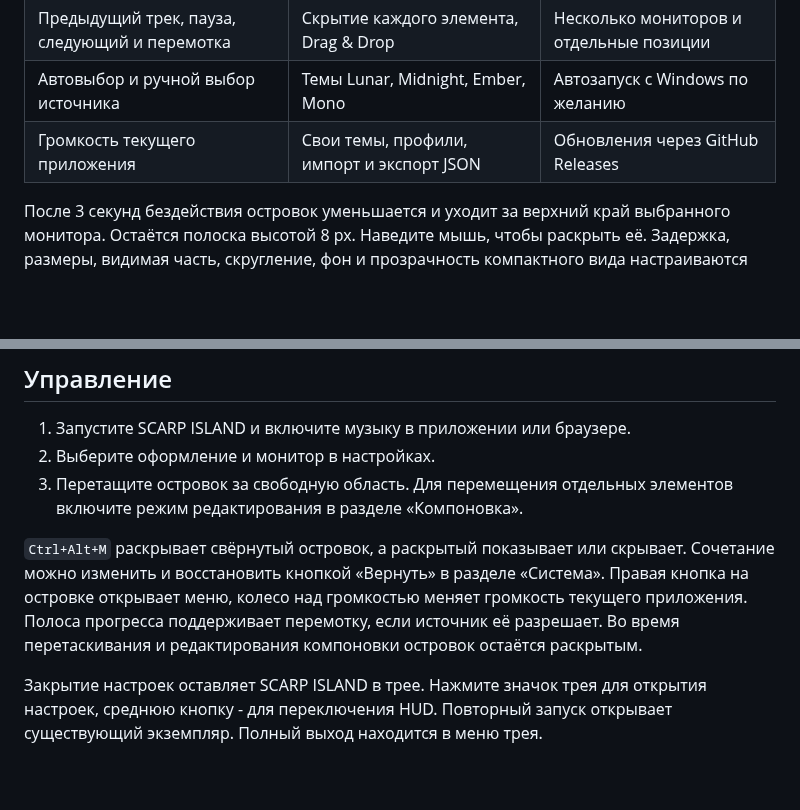
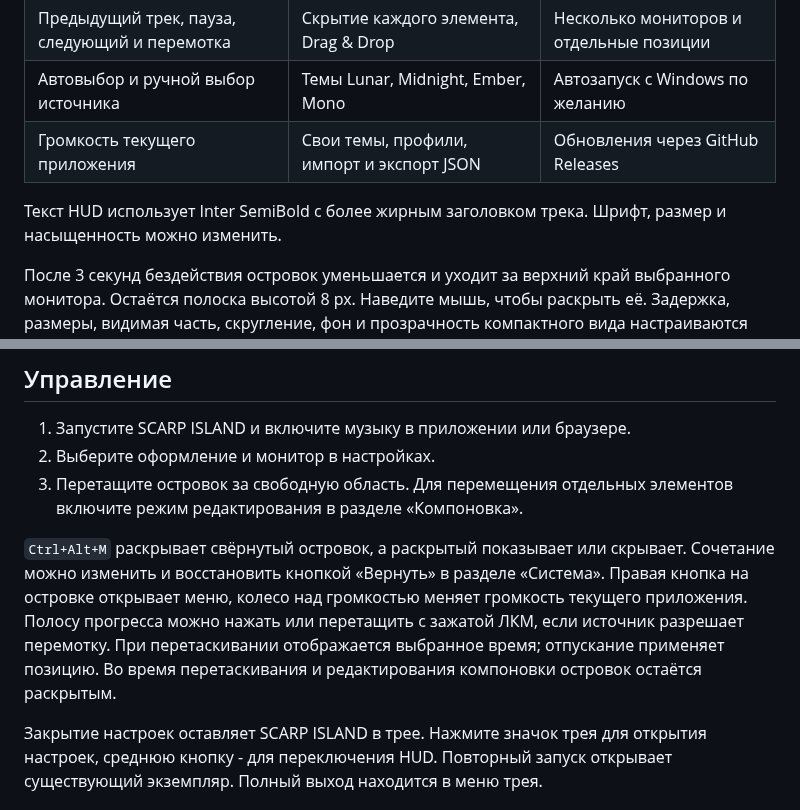
Before and after one commit to scarrymany/Island, a Markdown page: README.md, 2 parts joined by grey strips. Rendered like a GitHub page; blank space fills up the shorter version.

```diff
--- a/README.md
+++ b/README.md
@@ -35,6 +35,8 @@
 | Автовыбор и ручной выбор источника | Темы Lunar, Midnight, Ember, Mono | Автозапуск с Windows по желанию |
 | Громкость текущего приложения | Свои темы, профили, импорт и экспорт JSON | Обновления через GitHub Releases |
 
+Текст HUD использует Inter SemiBold с более жирным заголовком трека. Шрифт, размер и насыщенность можно изменить.
+
 После 3 секунд бездействия островок уменьшается и уходит за верхний край выбранного монитора. Остаётся полоска высотой 8 px. Наведите мышь, чтобы раскрыть её. Задержка, размеры, видимая часть, скругление, фон и прозрачность компактного вида настраиваются отдельно. Переключение треков не раскрывает свёрнутый островок.
 
 Настройки применяются сразу. У появления, исчезновения, сворачивания, обложки, названия, прогресса, наведения и Play/Pause отдельные переключатели анимации и общая настройка длительности. Внешнее свечение отсутствует; контур по умолчанию выключен, его толщину, цвет и прозрачность можно задать вручную.
@@ -67,7 +67,7 @@
 2. Выберите оформление и монитор в настройках.
 3. Перетащите островок за свободную область. Для перемещения отдельных элементов включите режим редактирования в разделе «Компоновка».
 
-`Ctrl+Alt+M` раскрывает свёрнутый островок, а раскрытый показывает или скрывает. Сочетание можно изменить и восстановить кнопкой «Вернуть» в разделе «Система». Правая кнопка на островке открывает меню, колесо над громкостью меняет громкость текущего приложения. Полоса прогресса поддерживает перемотку, если источник её разрешает. Во время перетаскивания и редактирования компоновки островок остаётся раскрытым.
+`Ctrl+Alt+M` раскрывает свёрнутый островок, а раскрытый показывает или скрывает. Сочетание можно изменить и восстановить кнопкой «Вернуть» в разделе «Система». Правая кнопка на островке открывает меню, колесо над громкостью меняет громкость текущего приложения. Полосу прогресса можно нажать или перетащить с зажатой ЛКМ, если источник разрешает перемотку. При перетаскивании отображается выбранное время; отпускание применяет позицию. Во время перетаскивания и редактирования компоновки островок остаётся раскрытым.
 
 Закрытие настроек оставляет SCARP ISLAND в трее. Нажмите значок трея для открытия настроек, среднюю кнопку - для переключения HUD. Повторный запуск открывает существующий экземпляр. Полный выход находится в меню трея.
 
```
Also changed, not shown: other parts of README.md (+2 -4 lines), docs/releases/v1.0.3.md (added, +23 -0 lines), docs/screenshots/hud.png, docs/screenshots/settings.png, docs/screenshots/system.png, 15 other files.
